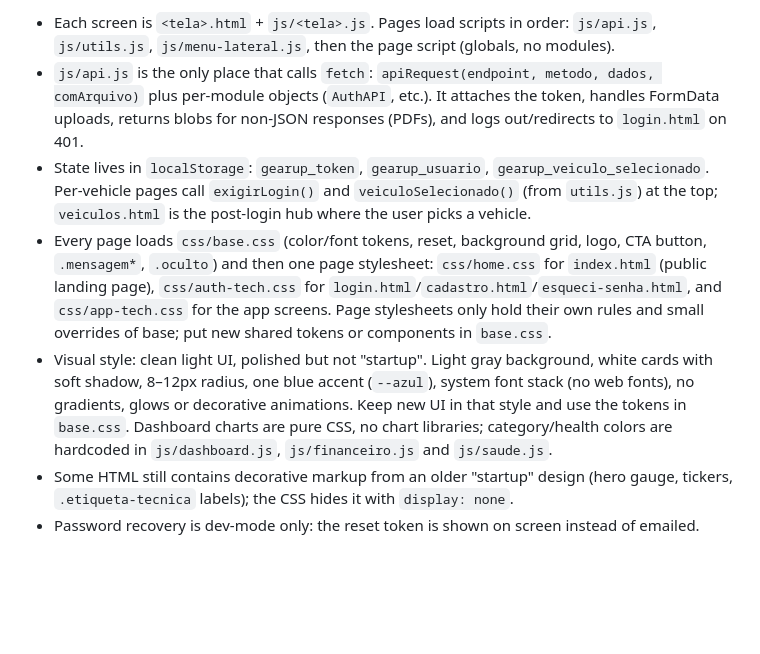
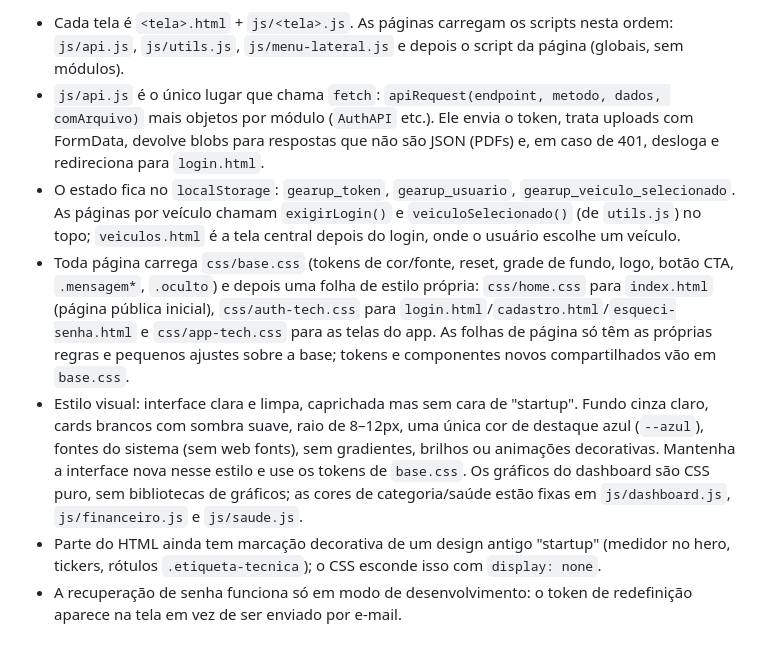
Before and after one commit to Trovic2020/gearuppfi, a Markdown page: CLAUDE.md, the part around one of its changes. Drawn GitHub-style; blank space fills up the shorter version.

```diff
--- a/CLAUDE.md
+++ b/CLAUDE.md
@@ -43,8 +43,8 @@ Cross-module side effects to keep consistent:
 
-- Each screen is `<tela>.html` + `js/<tela>.js`. Pages load scripts in order: `js/api.js`, `js/utils.js`, `js/menu-lateral.js`, then the page script (globals, no modules).
-- `js/api.js` is the only place that calls `fetch`: `apiRequest(endpoint, metodo, dados, comArquivo)` plus per-module objects (`AuthAPI`, etc.). It attaches the token, handles FormData uploads, returns blobs for non-JSON responses (PDFs), and logs out/redirects to `login.html` on 401.
-- State lives in `localStorage`: `gearup_token`, `gearup_usuario`, `gearup_veiculo_selecionado`. Per-vehicle pages call `exigirLogin()` and `veiculoSelecionado()` (from `utils.js`) at the top; `veiculos.html` is the post-login hub where the user picks a vehicle.
-- Every page loads `css/base.css` (color/font tokens, reset, background grid, logo, CTA button, `.mensagem*`, `.oculto`) and then one page stylesheet: `css/home.css` for `index.html` (public landing page), `css/auth-tech.css` for `login.html`/`cadastro.html`/`esqueci-senha.html`, and `css/app-tech.css` for the app screens. Page stylesheets only hold their own rules and small overrides of base; put new shared tokens or components in `base.css`.
-- Visual style: clean light UI, polished but not "startup". Light gray background, white cards with soft shadow, 8–12px radius, one blue accent (`--azul`), system font stack (no web fonts), no gradients, glows or decorative animations. Keep new UI in that style and use the tokens in `base.css`. Dashboard charts are pure CSS, no chart libraries; category/health colors are hardcoded in `js/dashboard.js`, `js/financeiro.js` and `js/saude.js`.
-- Some HTML still contains decorative markup from an older "startup" design (hero gauge, tickers, `.etiqueta-tecnica` labels); the CSS hides it with `display: none`.
-- Password recovery is dev-mode only: the reset token is shown on screen instead of emailed.
+- Cada tela é `<tela>.html` + `js/<tela>.js`. As páginas carregam os scripts nesta ordem: `js/api.js`, `js/utils.js`, `js/menu-lateral.js` e depois o script da página (globais, sem módulos).
+- `js/api.js` é o único lugar que chama `fetch`: `apiRequest(endpoint, metodo, dados, comArquivo)` mais objetos por módulo (`AuthAPI` etc.). Ele envia o token, trata uploads com FormData, devolve blobs para respostas que não são JSON (PDFs) e, em caso de 401, desloga e redireciona para `login.html`.
+- O estado fica no `localStorage`: `gearup_token`, `gearup_usuario`, `gearup_veiculo_selecionado`. As páginas por veículo chamam `exigirLogin()` e `veiculoSelecionado()` (de `utils.js`) no topo; `veiculos.html` é a tela central depois do login, onde o usuário escolhe um veículo.
+- Toda página carrega `css/base.css` (tokens de cor/fonte, reset, grade de fundo, logo, botão CTA, `.mensagem*`, `.oculto`) e depois uma folha de estilo própria: `css/home.css` para `index.html` (página pública inicial), `css/auth-tech.css` para `login.html`/`cadastro.html`/`esqueci-senha.html` e `css/app-tech.css` para as telas do app. As folhas de página só têm as próprias regras e pequenos ajustes sobre a base; tokens e componentes novos compartilhados vão em `base.css`.
+- Estilo visual: interface clara e limpa, caprichada mas sem cara de "startup". Fundo cinza claro, cards brancos com sombra suave, raio de 8–12px, uma única cor de destaque azul (`--azul`), fontes do sistema (sem web fonts), sem gradientes, brilhos ou animações decorativas. Mantenha a interface nova nesse estilo e use os tokens de `base.css`. Os gráficos do dashboard são CSS puro, sem bibliotecas de gráficos; as cores de categoria/saúde estão fixas em `js/dashboard.js`, `js/financeiro.js` e `js/saude.js`.
+- Parte do HTML ainda tem marcação decorativa de um design antigo "startup" (medidor no hero, tickers, rótulos `.etiqueta-tecnica`); o CSS esconde isso com `display: none`.
+- A recuperação de senha funciona só em modo de desenvolvimento: o token de redefinição aparece na tela em vez de ser enviado por e-mail.
```
Also changed, not shown: other parts of CLAUDE.md (+21 -21 lines).
